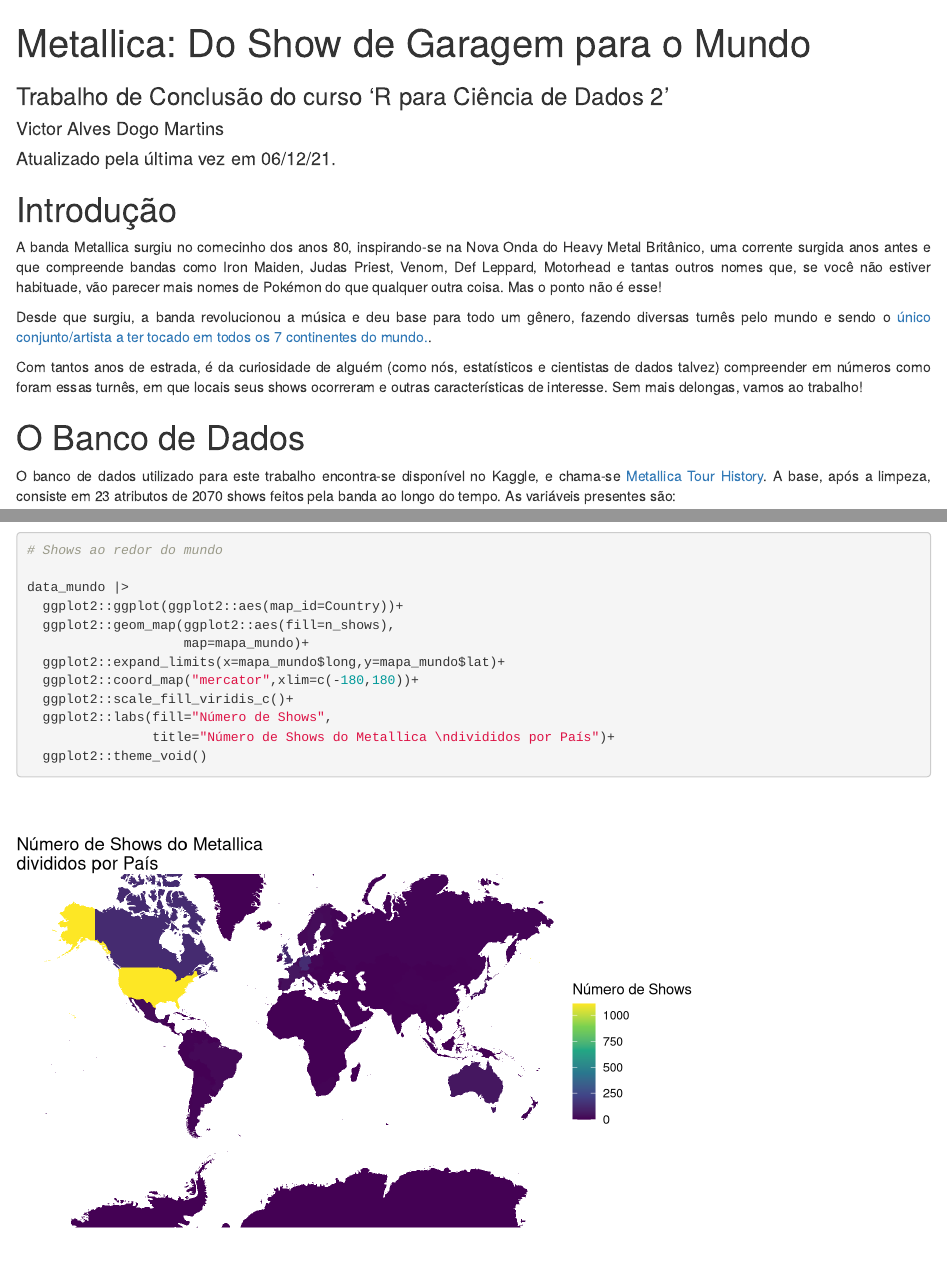
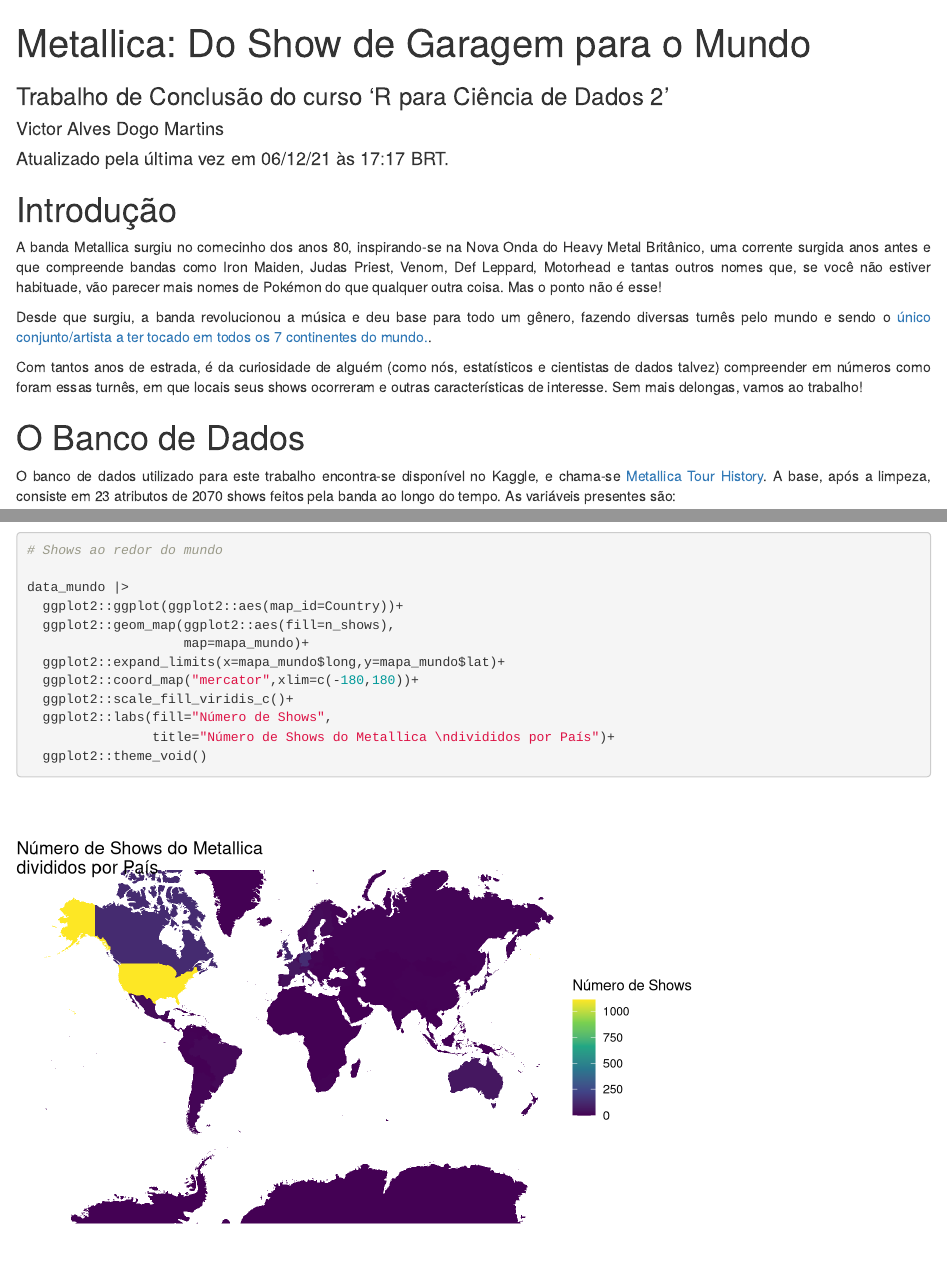
Before and after one commit to victordogo/trab-final-victordogo-r4ds2, an R Markdown document (docs/index.Rmd): the page in a window 1100 px wide, from its top, and a second part further down, joined at a grey line. Rendered offline with R 4.5, knitr and Pandoc, with nearby package versions; drawn as R Markdown's standard HTML page in place of the format the file asks for; some code elsewhere in the file could not run offline; common packages that the code uses without loading them are loaded.

Commit message:
adicionei hora ao campo date: do yaml

```diff
--- a/docs/index.Rmd
+++ b/docs/index.Rmd
@@ -2,7 +2,7 @@
 title: "Metallica: Do Show de Garagem para o Mundo"
 subtitle: "Trabalho de Conclusão do curso 'R para Ciência de Dados 2'"
 author: "Victor Alves Dogo Martins"
-date: "Atualizado pela última vez em `r format(Sys.Date(), '%d/%m/%y')`."
+date: "Atualizado pela última vez em `r format(Sys.Date(), '%d/%m/%y')` às `r format(Sys.time(), '%R')` BRT."
 output:
   rmdformats::robobook:
     code_folding: hide
```
